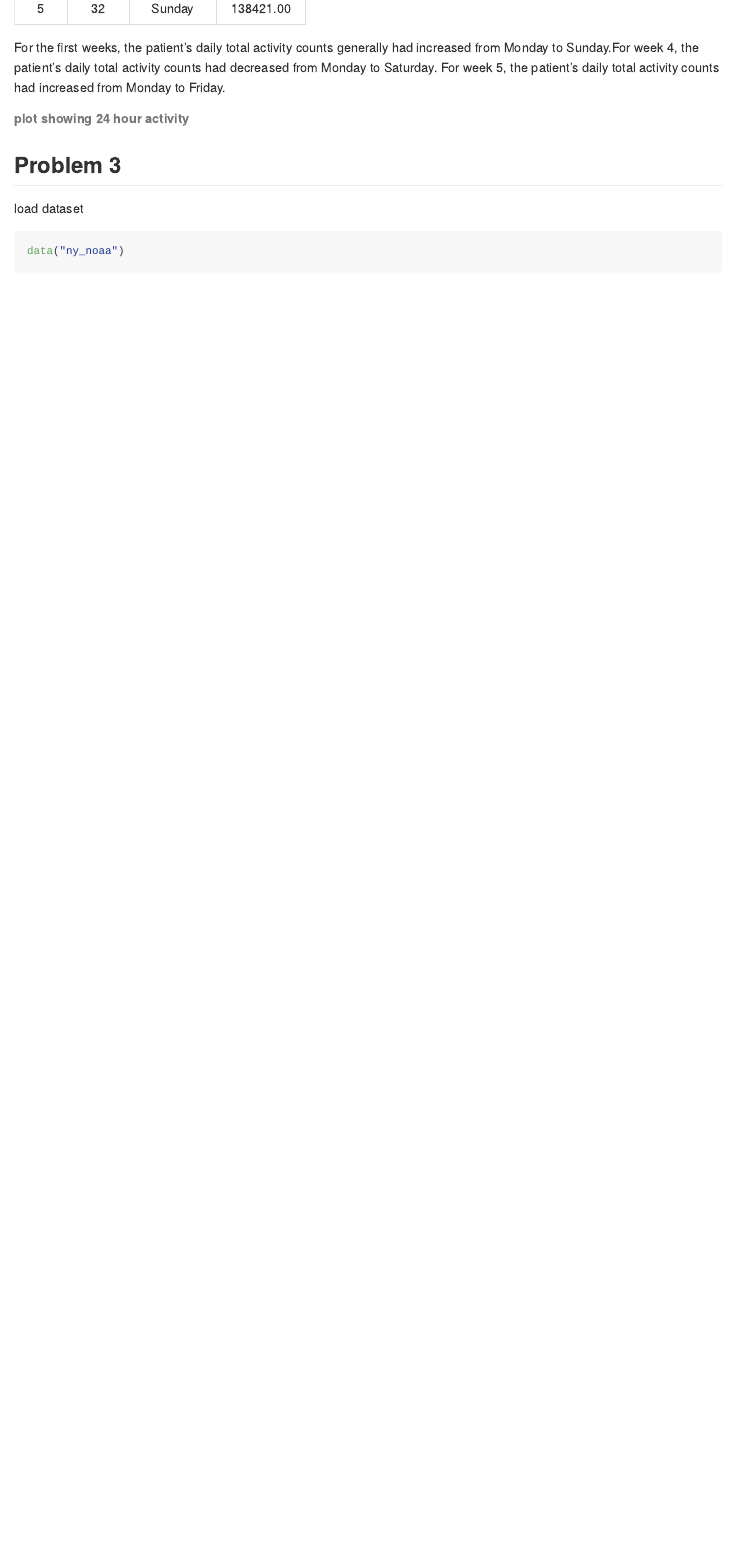
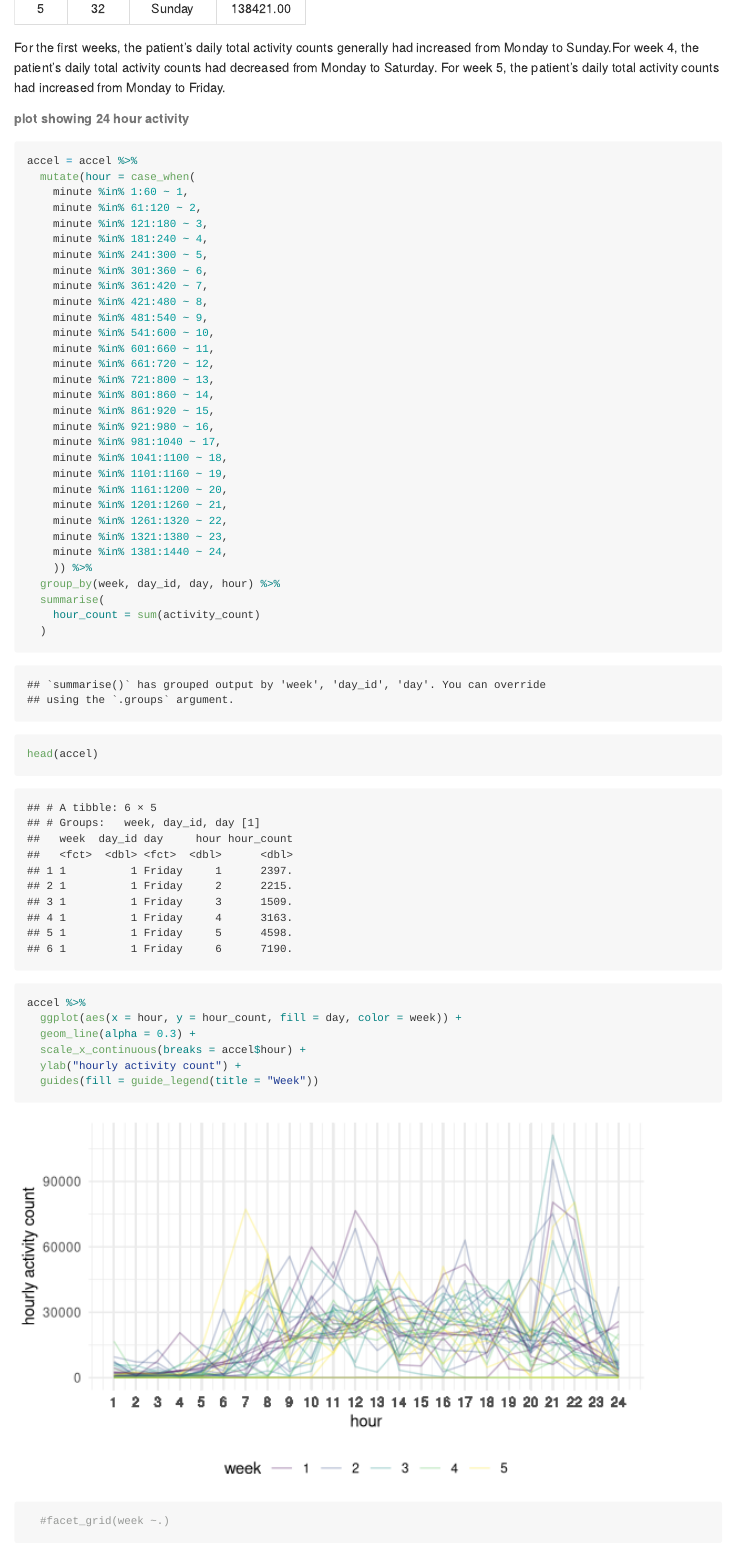
Before and after one commit to PangsiboShen/p8105_hw3_ps3194, an R Markdown document (p8105_hw3_ps3194.Rmd): the page in a window 1100 px wide, from 4270 px down. Rendered offline with R 4.5, knitr and Pandoc, with nearby package versions; some code elsewhere in the file could not run offline; column names are cleaned by a stand-in for the janitor package.

Commit message:
finished problem 2

````diff
--- a/p8105_hw3_ps3194.Rmd
+++ b/p8105_hw3_ps3194.Rmd
@@ -131,9 +131,51 @@ For the first weeks, the patient's daily total activity counts generally had inc
 
 ###### plot showing 24 hour activity
 ```{r}
+accel = accel %>%
+  mutate(hour = case_when(
+    minute %in% 1:60 ~ 1,
+    minute %in% 61:120 ~ 2,
+    minute %in% 121:180 ~ 3,
+    minute %in% 181:240 ~ 4,
+    minute %in% 241:300 ~ 5,
+    minute %in% 301:360 ~ 6,
+    minute %in% 361:420 ~ 7,
+    minute %in% 421:480 ~ 8,
+    minute %in% 481:540 ~ 9,
+    minute %in% 541:600 ~ 10,
+    minute %in% 601:660 ~ 11,
+    minute %in% 661:720 ~ 12,
+    minute %in% 721:800 ~ 13,
+    minute %in% 801:860 ~ 14,
+    minute %in% 861:920 ~ 15,
+    minute %in% 921:980 ~ 16,
+    minute %in% 981:1040 ~ 17,
+    minute %in% 1041:1100 ~ 18,
+    minute %in% 1101:1160 ~ 19,
+    minute %in% 1161:1200 ~ 20,
+    minute %in% 1201:1260 ~ 21,
+    minute %in% 1261:1320 ~ 22,
+    minute %in% 1321:1380 ~ 23,
+    minute %in% 1381:1440 ~ 24,
+    )) %>%
+  group_by(week, day_id, day, hour) %>%
+  summarise(
+    hour_count = sum(activity_count)
+  )
+
+head(accel)
 
 ```
 
+```{r}
+accel %>%
+  ggplot(aes(x = hour, y = hour_count, fill = day, color = week)) +
+  geom_line(alpha = 0.3) +
+  scale_x_continuous(breaks = accel$hour) +
+  ylab("hourly activity count") +
+  guides(fill = guide_legend(title = "Week"))
+  #facet_grid(week ~.)
+```
 
 ## Problem 3
 load dataset
````
